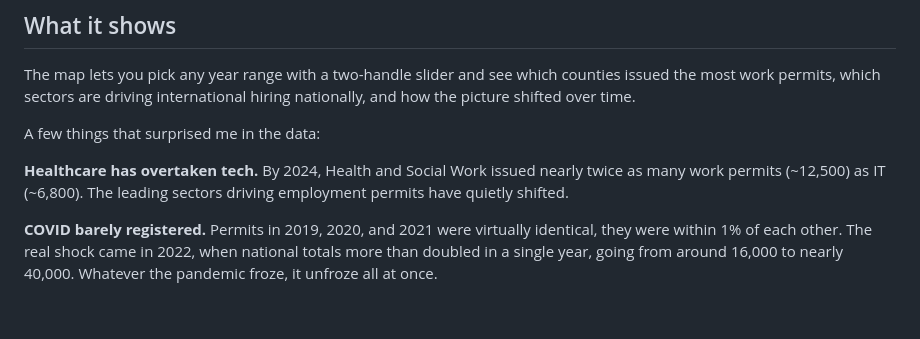
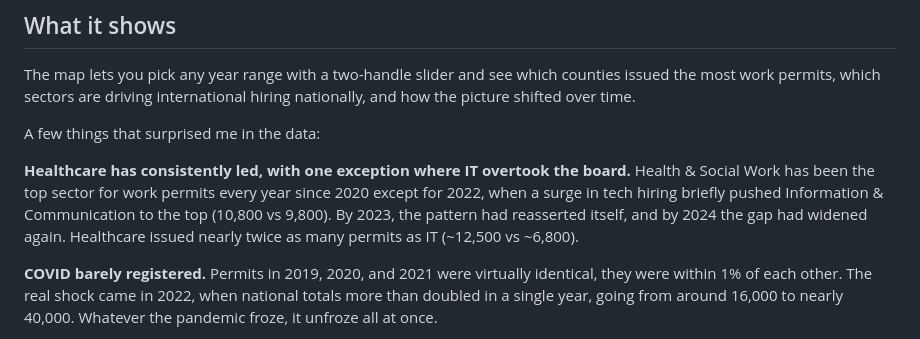
Before and after one commit to aashie-kodali/ireland-employment-map, a Markdown page: README.md, the part around the change. Rendered like a GitHub page; blank space fills up the shorter version.

Commit message:
Fix healthcare vs IT finding to reflect data accurately

```diff
--- a/README.md
+++ b/README.md
@@ -14,7 +14,7 @@ The map lets you pick any year range with a two-handle slider and see which coun
 
 A few things that surprised me in the data:
 
-**Healthcare has overtaken tech.** By 2024, Health and Social Work issued nearly twice as many work permits (~12,500) as IT (~6,800). The leading sectors driving employment permits have quietly shifted.
+**Healthcare has consistently led, with one exception where IT overtook the board.** Health & Social Work has been the top sector for work permits every year since 2020 except for 2022, when a surge in tech hiring briefly pushed Information & Communication to the top (10,800 vs 9,800). By 2023, the pattern had reasserted itself, and by 2024 the gap had widened again. Healthcare issued nearly twice as many permits as IT (~12,500 vs ~6,800).
 
 **COVID barely registered.** Permits in 2019, 2020, and 2021 were virtually identical, they were within 1% of each other. The real shock came in 2022, when national totals more than doubled in a single year, going from around 16,000 to nearly 40,000. Whatever the pandemic froze, it unfroze all at once.
 
```
